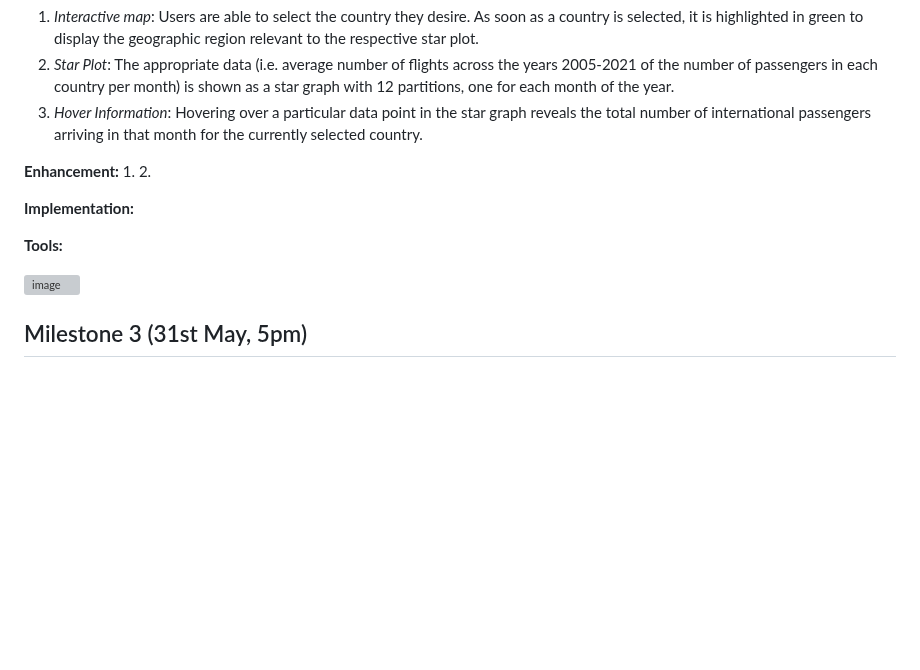
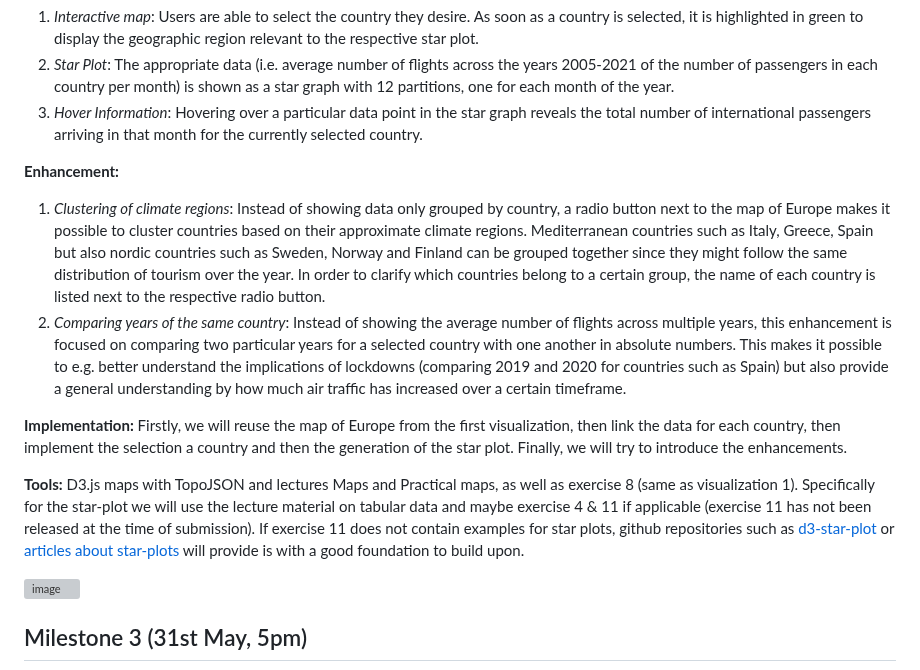
Before and after one commit to com-480-data-visualization/EuropeTourism, a Markdown page: README.md, the part around the change. GitHub-like rendering; blank space fills up the shorter version; grey boxes are pictures that could not be loaded.

Commit message:
Added content for viz2

```diff
--- a/README.md
+++ b/README.md
@@ -131,13 +131,16 @@ This visualization allows the user to select a country and look at the distribut
 3. _Hover Information_: Hovering over a particular data point in the star graph reveals the total number of international passengers arriving in that month for the currently selected country.
 
 **Enhancement:**
-1.
-2.
+1. _Clustering of climate regions_: Instead of showing data only grouped by country, a radio button next to the map of Europe makes it possible to cluster countries based on their approximate climate regions. Mediterranean countries such as Italy, Greece, Spain but also nordic countries such as Sweden, Norway and Finland can be grouped together since they might follow the same distribution of tourism over the year. In order to clarify which countries belong to a certain group, the name of each country is listed next to the respective radio button.
+2. _Comparing years of the same country_: Instead of showing the average number of flights across multiple years, this enhancement is focused on comparing two particular years for a selected country with one another in absolute numbers. This makes it possible to e.g. better understand the implications of lockdowns (comparing 2019 and 2020 for countries such as Spain) but also provide a general understanding by how much air traffic has increased over a certain timeframe.
 
 **Implementation:**
+Firstly, we will reuse the map of Europe from the first visualization, then link the data for each country, then implement the selection a country and then the generation of the star plot.
+Finally, we will try to introduce the enhancements.
 
 
 **Tools:**
+D3.js maps with TopoJSON and lectures Maps and Practical maps, as well as exercise 8 (same as visualization 1). Specifically for the star-plot we will use the lecture material on tabular data and maybe exercise 4 & 11 if applicable (exercise 11 has not been released at the time of submission). If exercise 11 does not contain examples for star plots, github repositories such as [d3-star-plot](https://github.com/kevinschaul/d3-star-plot?tab=readme-ov-file) or [articles about star-plots](https://medium.com/create-code/build-a-radar-diagram-with-d3-js-9db6458a9248) will provide is with a good foundation to build upon.
 
 <img width="415" alt="image" src="https://github.com/com-480-data-visualization/EuropeTourism/assets/62399852/3c9dfb8e-4553-4edf-a241-f11679931f73">
 
```
